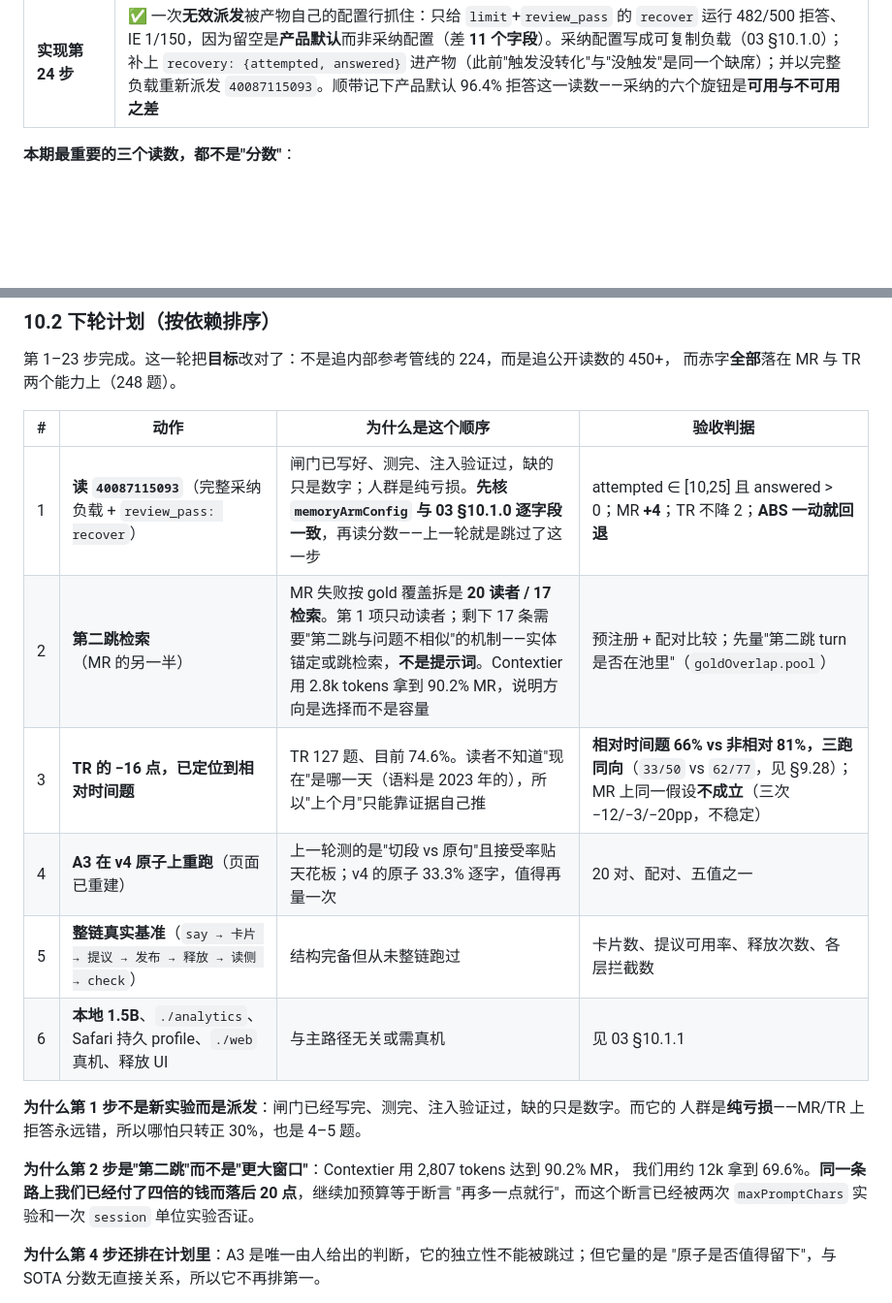
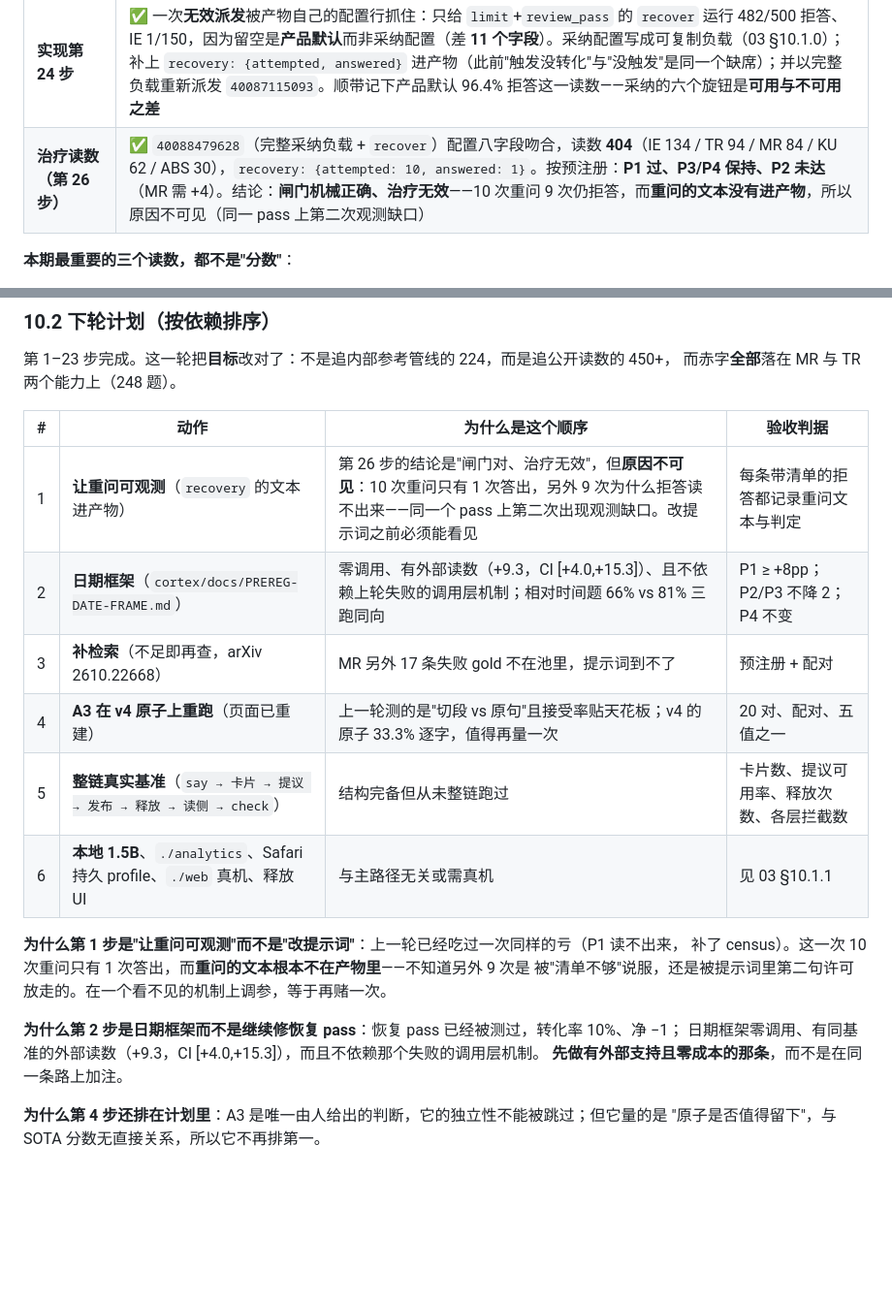
Before and after one commit to AgentiX-E/cortex-docs, a Markdown page: docs/04-execution-tracking-report.md, 2 parts joined by grey strips. Shown at 97% size. GitHub-like rendering; blank space fills up the shorter version.

```diff
--- a/docs/04-execution-tracking-report.md
+++ b/docs/04-execution-tracking-report.md
@@ -44,6 +44,7 @@
 | **SOTA 读数** | 名单均值 **405.0 / 500 = 81.0%**；公开读数 **Mem0 93.4% / Contextier 91.6% / Zep 90.2%**（自报，口径不一）→ **差 12 个百分点，不是 20 题**。分能力：**KU 86.8% 已在其上**，赤字全在 **MR 69.6% / TR 74.6%**（见 §9.26） |
 | **实现第 23 步** | ✅ 重新校准目标并装上拒答闸门：对标从内部参考管线（224/500）改为公开读数，**真实差距 12 个百分点**，且**全部集中在 MR/TR**；MR 失败里 **10 条是我们自己拒答**，而三条运行里 **MR 的每一条拒答都带着非空清单**（ABS 对照组 **0/30**）——`memory.ts` 的二次通过正被"a list that does not exist"这个未验证的前提关掉。四态闸门（`disabled`/`answered`/`no-list`/`retry`），retry **只引清单不重送证据**；同轮测出仪器方差（逐字 33.5% ±1.4pp、提议 42.25 ±1），并发现 `invented:new-word` 7→19 的波动使其不可用于比较 |
 | **实现第 24 步** | ✅ 一次**无效派发**被产物自己的配置行抓住：只给 `limit`+`review_pass` 的 `recover` 运行 482/500 拒答、IE 1/150，因为留空是**产品默认**而非采纳配置（差 **11 个字段**）。采纳配置写成可复制负载（03 §10.1.0）；补上 `recovery: {attempted, answered}` 进产物（此前"触发没转化"与"没触发"是同一个缺席）；并以完整负载重新派发 `40087115093`。顺带记下产品默认 96.4% 拒答这一读数——采纳的六个旋钮是**可用与不可用之差** |
+| **治疗读数（第 26 步）** | ✅ `40088479628`（完整采纳负载 + `recover`）配置八字段吻合，读数 **404**（IE 134 / TR 94 / MR 84 / KU 62 / ABS 30），`recovery: {attempted: 10, answered: 1}`。按预注册：**P1 过、P3/P4 保持、P2 未达**（MR 需 +4）。结论：**闸门机械正确、治疗无效**——10 次重问 9 次仍拒答，而**重问的文本没有进产物**，所以原因不可见（同一 pass 上第二次观测缺口）|
 
 **本期最重要的三个读数，都不是"分数"**：
 
@@ -2359,19 +2417,20 @@ weeks ago"落到具体日期上，而它只能从证据自己的时间戳反推
 
 | # | 动作 | 为什么是这个顺序 | 验收判据 |
 |---|---|---|---|
-| 1 | **读 `40087115093`**（完整采纳负载 + `review_pass: recover`） | 闸门已写好、测完、注入验证过，缺的只是数字；人群是纯亏损。**先核 `memoryArmConfig` 与 03 §10.1.0 逐字段一致**，再读分数——上一轮就是跳过了这一步 | attempted ∈ [10,25] 且 answered > 0；MR **+4**；TR 不降 2；**ABS 一动就回退** |
-| 2 | **第二跳检索**（MR 的另一半） | MR 失败按 gold 覆盖拆是 **20 读者 / 17 检索**。第 1 项只动读者；剩下 17 条需要"第二跳与问题不相似"的机制——实体锚定或跳检索，**不是提示词**。Contextier 用 2.8k tokens 拿到 90.2% MR，说明方向是选择而不是容量 | 预注册 + 配对比较；先量"第二跳 turn 是否在池里"（`goldOverlap.pool`） |
-| 3 | **TR 的 −16 点，已定位到相对时间题** | TR 127 题、目前 74.6%。读者不知道"现在"是哪一天（语料是 2023 年的），所以"上个月"只能靠证据自己推 | **相对时间题 66% vs 非相对 81%，三跑同向**（`33/50` vs `62/77`，见 §9.28）；MR 上同一假设**不成立**（三次 −12/−3/−20pp，不稳定） |
+| 1 | **让重问可观测**（`recovery` 的文本进产物） | 第 26 步的结论是"闸门对、治疗无效"，但**原因不可见**：10 次重问只有 1 次答出，另外 9 次为什么拒答读不出来——同一个 pass 上第二次出现观测缺口。改提示词之前必须能看见 | 每条带清单的拒答都记录重问文本与判定 |
+| 2 | **日期框架**（`cortex/docs/PREREG-DATE-FRAME.md`） | 零调用、有外部读数（+9.3，CI [+4.0,+15.3]）、且不依赖上轮失败的调用层机制；相对时间题 66% vs 81% 三跑同向 | P1 ≥ +8pp；P2/P3 不降 2；P4 不变 |
+| 3 | **补检索**（不足即再查，arXiv 2610.22668） | MR 另外 17 条失败 gold 不在池里，提示词到不了 | 预注册 + 配对 |
 | 4 | **A3 在 v4 原子上重跑**（页面已重建） | 上一轮测的是"切段 vs 原句"且接受率贴天花板；v4 的原子 33.3% 逐字，值得再量一次 | 20 对、配对、五值之一 |
 | 5 | **整链真实基准**（`say → 卡片 → 提议 → 发布 → 释放 → 读侧 → check`） | 结构完备但从未整链跑过 | 卡片数、提议可用率、释放次数、各层拦截数 |
 | 6 | **本地 1.5B**、`./analytics`、Safari 持久 profile、`./web` 真机、释放 UI | 与主路径无关或需真机 | 见 03 §10.1.1 |
 
-**为什么第 1 步不是新实验而是派发**：闸门已经写完、测完、注入验证过，缺的只是数字。而它的
-人群是**纯亏损**——MR/TR 上拒答永远错，所以哪怕只转正 30%，也是 4–5 题。
-
-**为什么第 2 步是"第二跳"而不是"更大窗口"**：Contextier 用 2,807 tokens 达到 90.2% MR，
-我们用约 12k 拿到 69.6%。**同一条路上我们已经付了四倍的钱而落后 20 点**，继续加预算等于断言
-"再多一点就行"，而这个断言已经被两次 `maxPromptChars` 实验和一次 `session` 单位实验否证。
+**为什么第 1 步是"让重问可观测"而不是"改提示词"**：上一轮已经吃过一次同样的亏（P1 读不出来，
+补了 census）。这一次 10 次重问只有 1 次答出，而**重问的文本根本不在产物里**——不知道另外 9 次是
+被"清单不够"说服，还是被提示词里第二句许可放走的。在一个看不见的机制上调参，等于再赌一次。
+
+**为什么第 2 步是日期框架而不是继续修恢复 pass**：恢复 pass 已经被测过，转化率 10%、净 −1；
+日期框架零调用、有同基准的外部读数（+9.3，CI [+4.0,+15.3]），而且不依赖那个失败的调用层机制。
+**先做有外部支持且零成本的那条**，而不是在同一条路上加注。
 
 **为什么第 4 步还排在计划里**：A3 是唯一由人给出的判断，它的独立性不能被跳过；但它量的是
 "原子是否值得留下"，与 SOTA 分数无直接关系，所以它不再排第一。
```
Also changed, not shown: other parts of docs/04-execution-tracking-report.md (+57 -0 lines).
